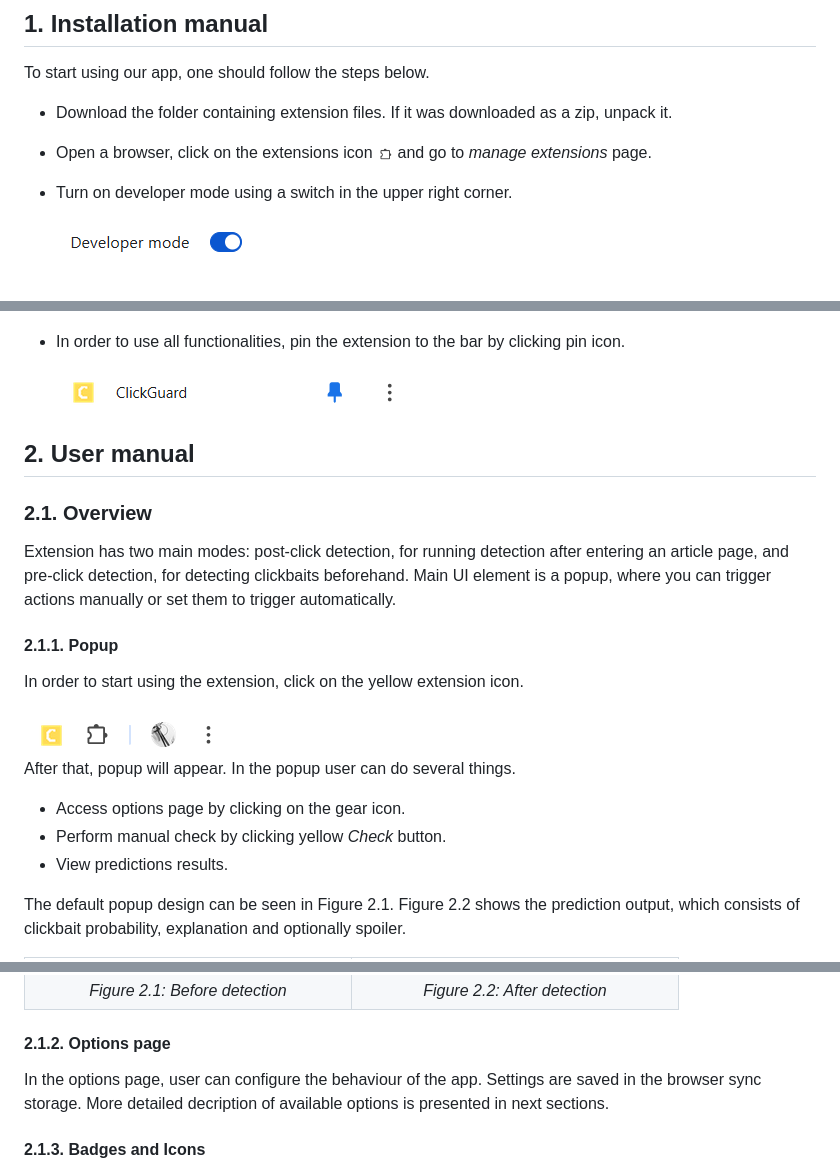
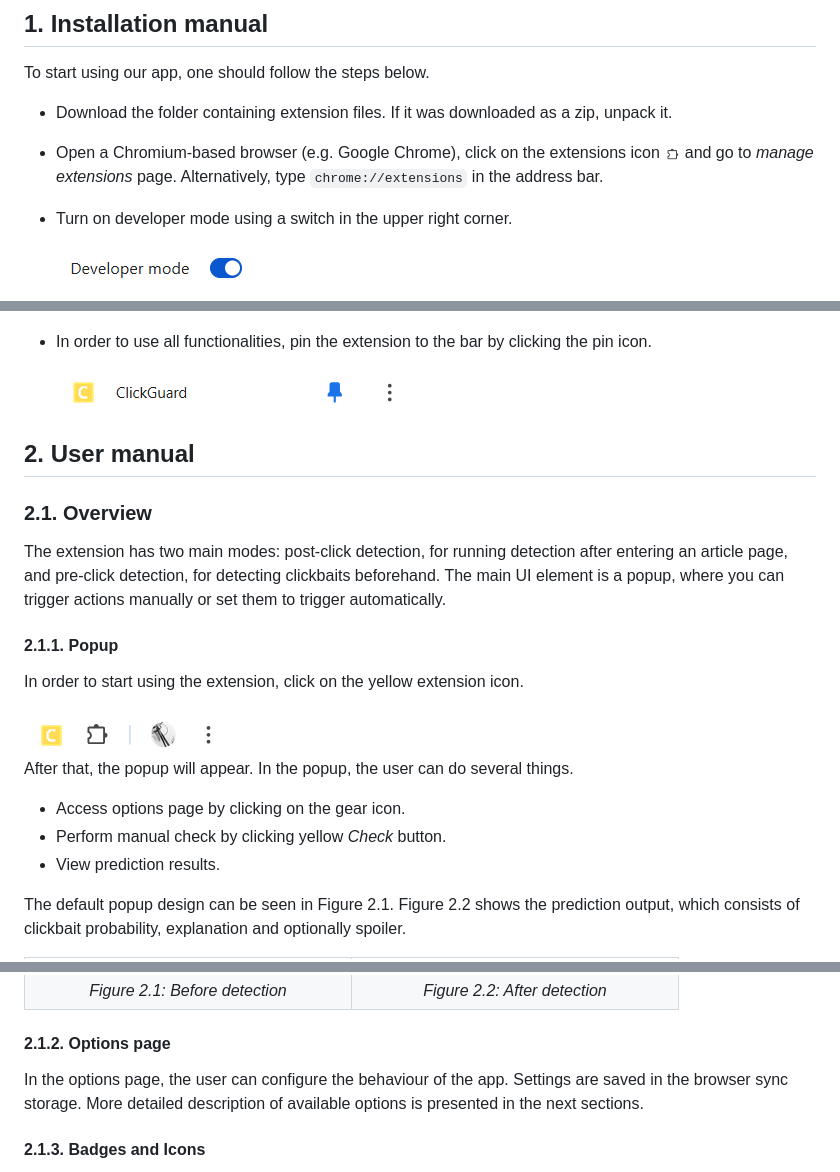
Before and after one commit to tymsoncyferki/ClickGuard, a Markdown page: README.md, 3 parts joined by grey strips. GitHub-like rendering.

Commit message:
fix: correct typos

```diff
--- a/README.md
+++ b/README.md
@@ -13,7 +13,7 @@ Detecting articles with clickbait headlines.
 To start using our app, one should follow the steps below.
 
 - Download the folder containing extension files. If it was downloaded as a zip, unpack it.
-- Open a browser, click on the extensions icon <img src="docs/images/exticon.png" alt="extensions icon" height="16"> and go to *manage extensions* page.
+- Open a Chromium-based browser (e.g. Google Chrome), click on the extensions icon <img src="docs/images/exticon.png" alt="extensions icon" height="16"> and go to *manage extensions* page. Alternatively, type `chrome://extensions` in the address bar.
 - Turn on developer mode using a switch in the upper right corner.
 
   <img src="docs/images/devmode.png" alt="Developer mode switch">
@@ -23,7 +23,7 @@ To start using our app, one should follow the steps below.
 
   <img src="docs/images/exttile.png" alt="ClickGuard extension tile">
 
-- In order to use all functionalities, pin the extension to the bar by clicking pin icon.
+- In order to use all functionalities, pin the extension to the bar by clicking the pin icon.
 
   <img src="docs/images/extpinned.png" alt="Pinning the extension">
 
@@ -31,7 +31,7 @@ To start using our app, one should follow the steps below.
 
 ### 2.1. Overview
 
-Extension has two main modes: post-click detection, for running detection after entering an article page, and pre-click detection, for detecting clickbaits beforehand. Main UI element is a popup, where you can trigger actions manually or set them to trigger automatically.
+The extension has two main modes: post-click detection, for running detection after entering an article page, and pre-click detection, for detecting clickbaits beforehand. The main UI element is a popup, where you can trigger actions manually or set them to trigger automatically.
 
 #### 2.1.1. Popup
 
@@ -39,11 +39,11 @@ In order to start using the extension, click on the yellow extension icon.
 
 <img src="docs/images/iconbar.png" alt="Extension bar">
 
-After that, popup will appear. In the popup user can do several things.
+After that, the popup will appear. In the popup, the user can do several things.
 
 - Access options page by clicking on the gear icon.
 - Perform manual check by clicking yellow *Check* button.
-- View predictions results.
+- View prediction results.
 
 The default popup design can be seen in Figure 2.1. Figure 2.2 shows the prediction output, which consists of clickbait probability, explanation and optionally spoiler.
 
@@ -60,7 +60,7 @@ The default popup design can be seen in Figure 2.1. Figure 2.2 shows the predict
 
 #### 2.1.2. Options page
 
-In the options page, user can configure the behaviour of the app. Settings are saved in the browser sync storage. More detailed decription of available options is presented in next sections.
+In the options page, the user can configure the behaviour of the app. Settings are saved in the browser sync storage. More detailed description of available options is presented in the next sections.
 
 #### 2.1.3. Badges and Icons
 
```
Also changed, not shown: other parts of README.md (+2 -2 lines).
